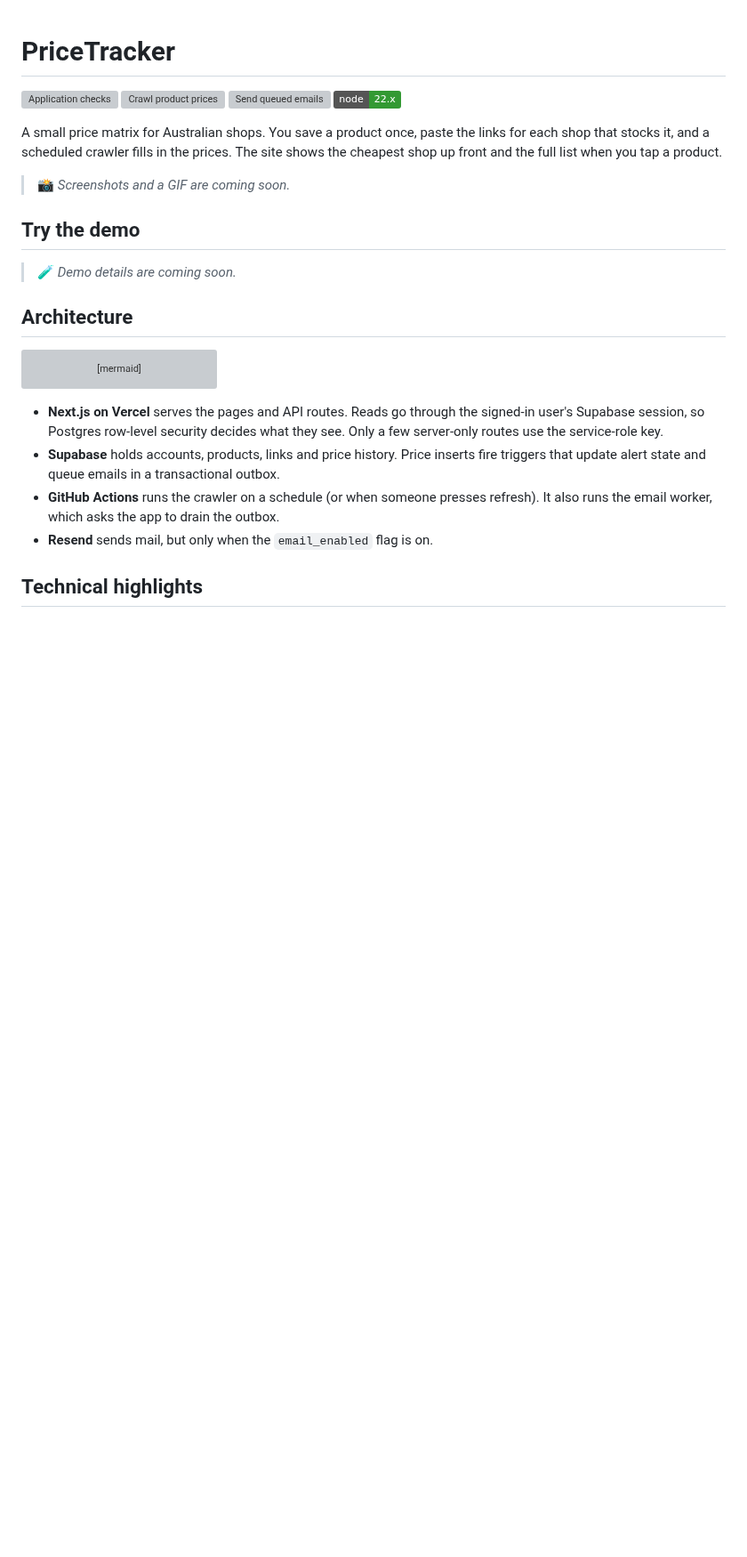
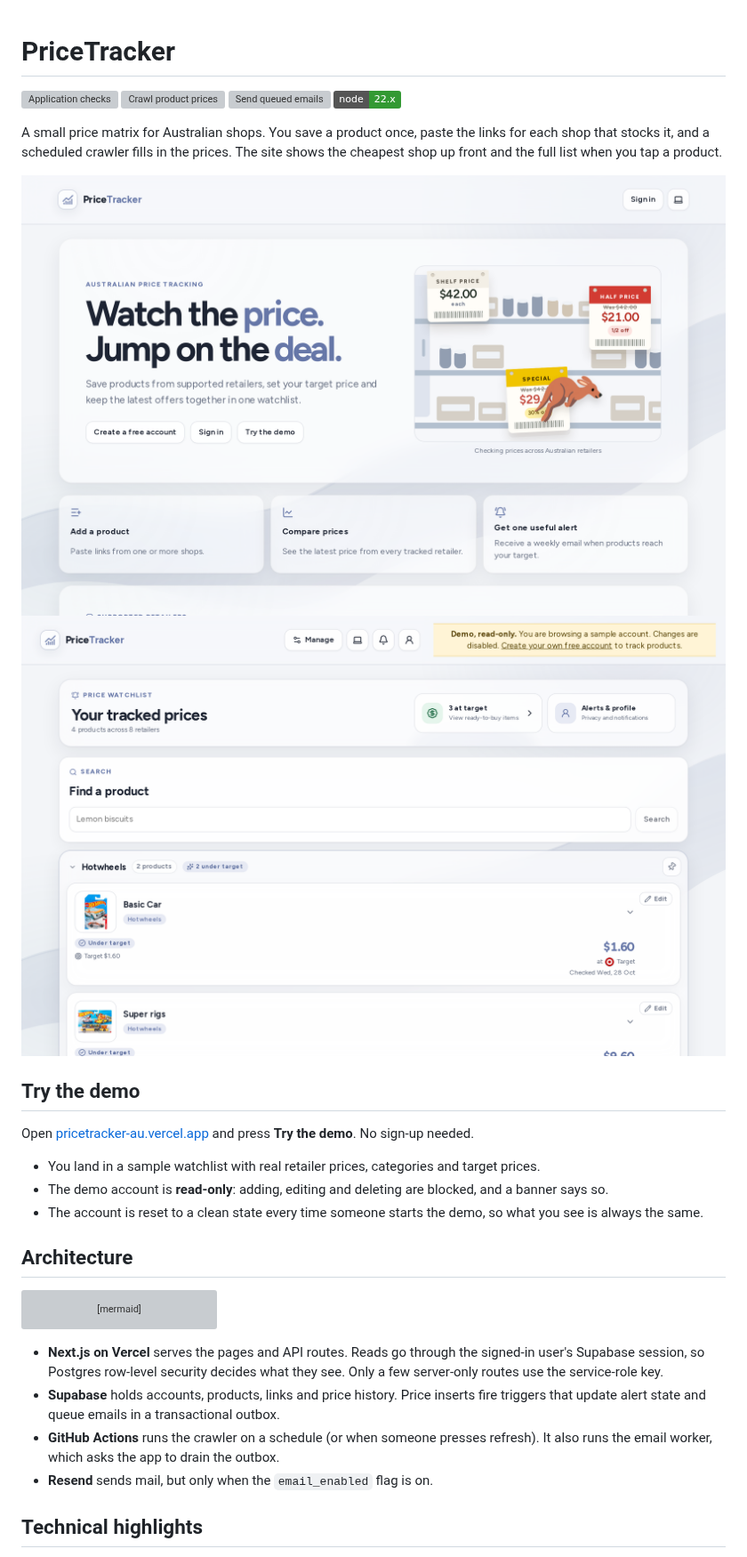
Before and after one commit to 28CN/PriceTracker, a Markdown page: README.md, the part around the change. Shown at 89% size. Rendered like a GitHub page; pictures changed too: docs/media/demo-dashboard.png (added), docs/media/landing-light.png (added); badges without logos; blank space fills up the shorter version; grey boxes are pictures that could not be loaded.

Commit message:
README: screenshots (light/dark) and Try the demo section

```diff
--- a/README.md
+++ b/README.md
@@ -9,22 +9,20 @@ A small price matrix for Australian shops. You save a product once, paste the li
 for each shop that stocks it, and a scheduled crawler fills in the prices. The site
 shows the cheapest shop up front and the full list when you tap a product.
 
-<!-- PLACEHOLDER:SCREENSHOTS (frontend agent) -->
-<!-- Replace this block with 2–3 screenshots and one short GIF, e.g.
-     ![Home: cheapest shop per product](docs/media/home.png)
-     ![Product: all shops and price trend](docs/media/product.png)
-     ![Adding a product](docs/media/add-product.gif)
-     Use the demo account only. No real user data in images. -->
-> 📸 _Screenshots and a GIF are coming soon._
-<!-- /PLACEHOLDER:SCREENSHOTS -->
+<picture>
+  <source media="(prefers-color-scheme: dark)" srcset="docs/media/landing-dark.png">
+  <img alt="PriceTracker landing page with the kangaroo price-tag animation" src="docs/media/landing-light.png">
+</picture>
+
+![Demo watchlist: cheapest shop per product, target prices and read-only banner](docs/media/demo-dashboard.png)
 
 ## Try the demo
 
-<!-- PLACEHOLDER:TRY-THE-DEMO (frontend agent) -->
-<!-- Fill in: the demo URL, what the visitor can do (read-only), and that the
-     demo account resets on every sign-in. Do not put any password here. -->
-> 🧪 _Demo details are coming soon._
-<!-- /PLACEHOLDER:TRY-THE-DEMO -->
+Open [pricetracker-au.vercel.app](https://pricetracker-au.vercel.app) and press **Try the demo**. No sign-up needed.
+
+- You land in a sample watchlist with real retailer prices, categories and target prices.
+- The demo account is **read-only**: adding, editing and deleting are blocked, and a banner says so.
+- The account is reset to a clean state every time someone starts the demo, so what you see is always the same.
 
 ## Architecture
 
```
Also changed, not shown: docs/media/landing-dark.png (added).
